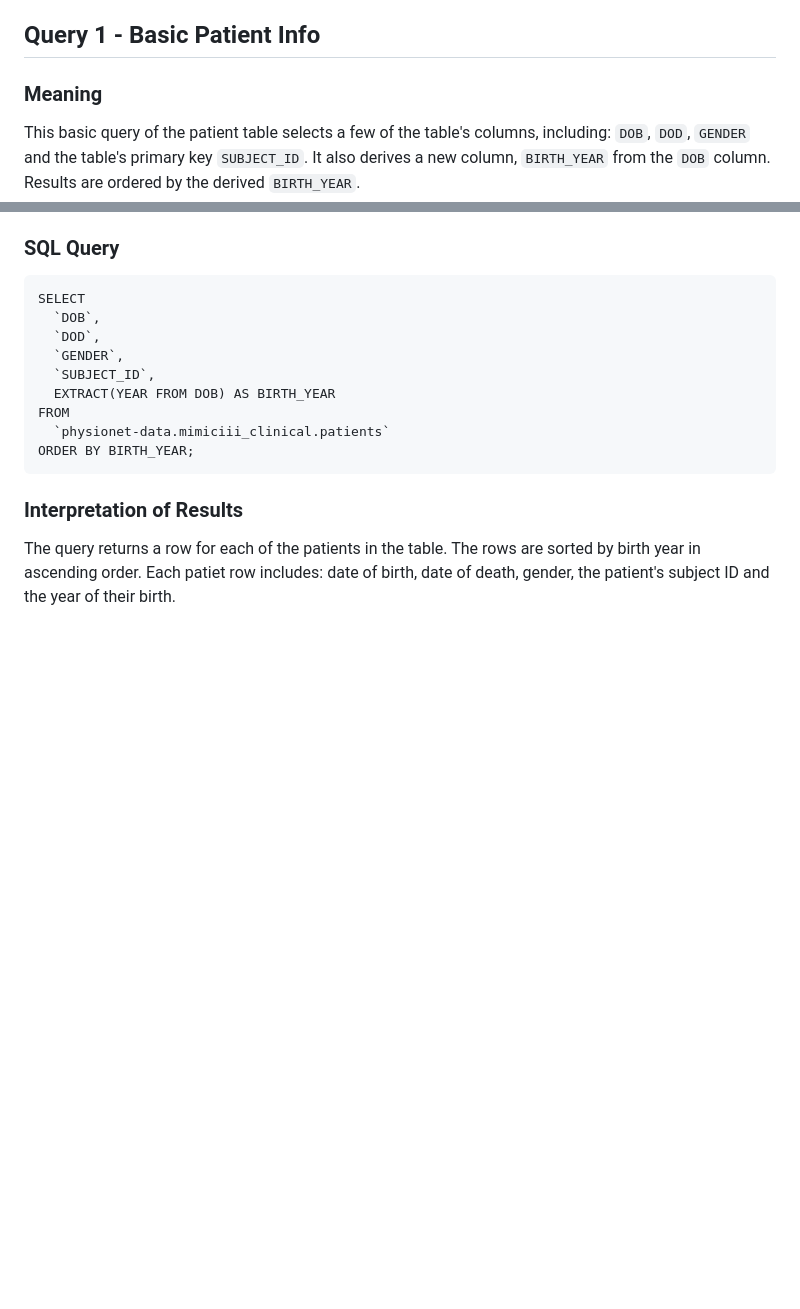
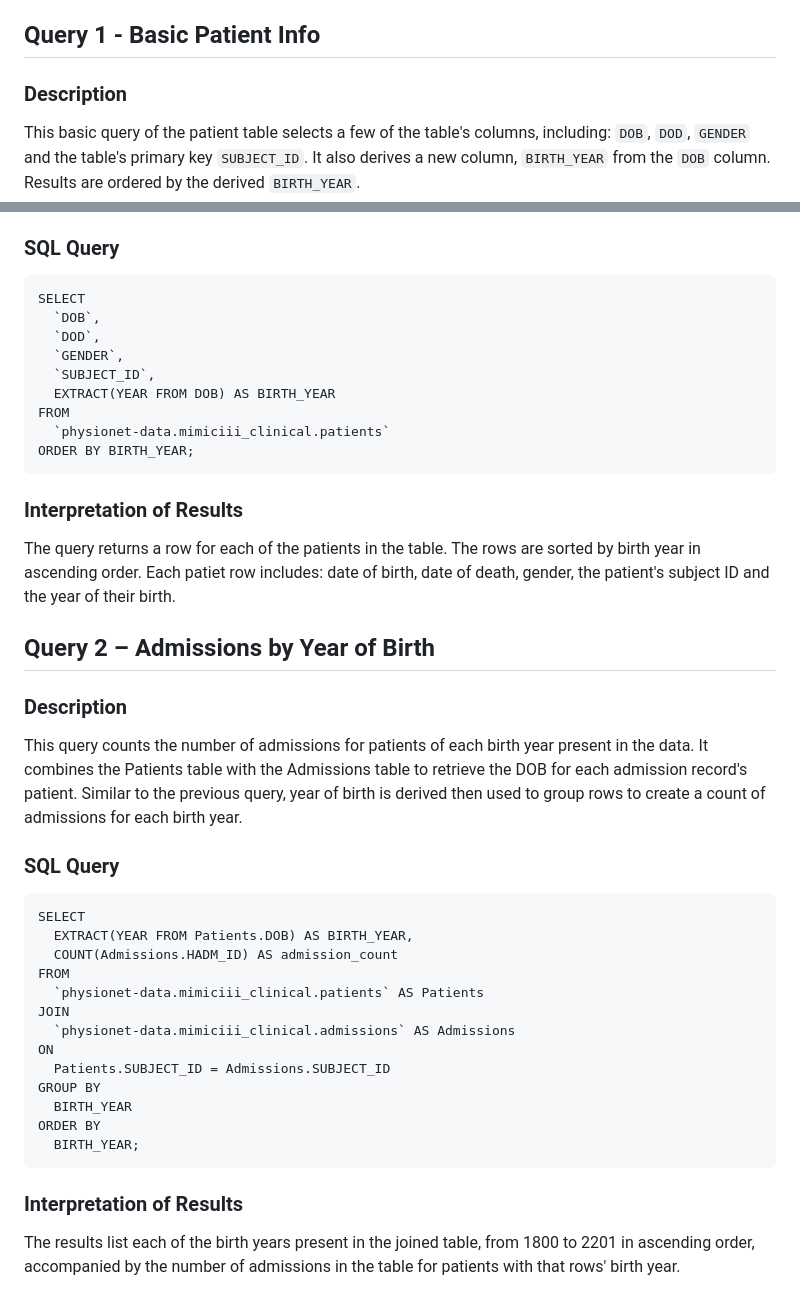
Before and after one commit to schwiet/msai-54315-ai-for-healthcare, a Markdown page: assignment-2-mimic-queries/queries.md, 2 parts joined by grey strips. Drawn GitHub-style; blank space fills up the shorter version.

Commit message:
query 2 description, SQL and interpretation

````diff
--- a/assignment-2-mimic-queries/queries.md
+++ b/assignment-2-mimic-queries/queries.md
@@ -41,7 +41,7 @@ Slide Deck of 10 Queries
 
 ## Query 1 - Basic Patient Info
 
-### Meaning
+### Description
 
 This basic query of the patient table selects a few of the table's columns, including: `DOB`, `DOD`, `GENDER` and the table's primary key `SUBJECT_ID`. It also derives a new column, `BIRTH_YEAR` from the `DOB` column. Results are ordered by the derived `BIRTH_YEAR`.
 
@@ -62,3 +62,31 @@ ORDER BY BIRTH_YEAR;
 ### Interpretation of Results
 
 The query returns a row for each of the patients in the table. The rows are sorted by birth year in ascending order. Each patiet row includes: date of birth, date of death, gender, the patient's subject ID and the year of their birth.
+
+## Query 2 – Admissions by Year of Birth
+
+### Description
+
+This query counts the number of admissions for patients of each birth year present in the data. It combines the Patients table with the Admissions table to retrieve the DOB for each admission record's patient. Similar to the previous query, year of birth is derived then used to group rows to create a count of admissions for each birth year.
+
+### SQL Query
+
+```
+SELECT
+  EXTRACT(YEAR FROM Patients.DOB) AS BIRTH_YEAR,
+  COUNT(Admissions.HADM_ID) AS admission_count
+FROM
+  `physionet-data.mimiciii_clinical.patients` AS Patients
+JOIN
+  `physionet-data.mimiciii_clinical.admissions` AS Admissions
+ON
+  Patients.SUBJECT_ID = Admissions.SUBJECT_ID
+GROUP BY
+  BIRTH_YEAR
+ORDER BY
+  BIRTH_YEAR;
+```
+
+### Interpretation of Results
+
+The results list each of the birth years present in the joined table, from 1800 to 2201 in ascending order, accompanied by the number of admissions in the table for patients with that rows' birth year.
````
